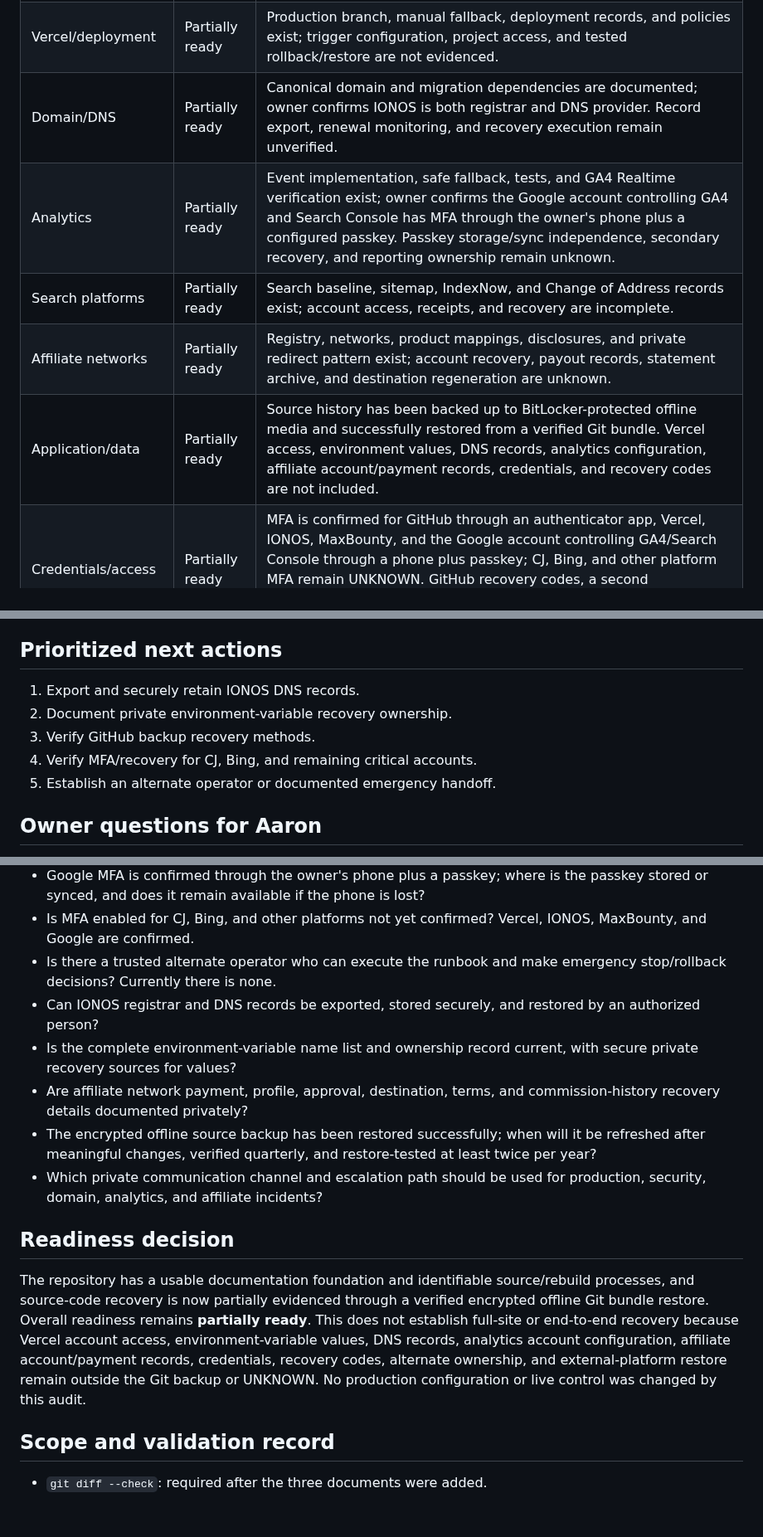
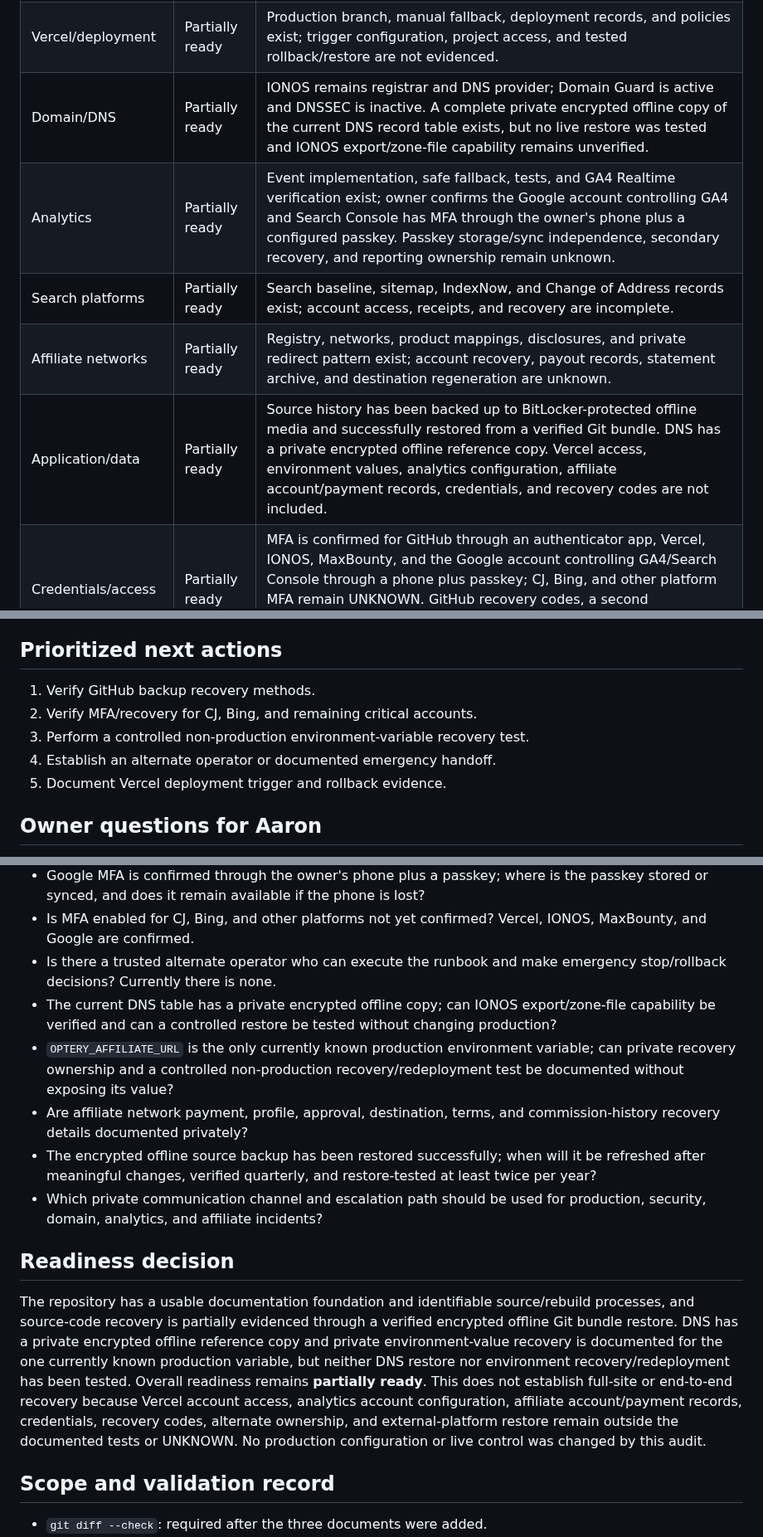
Before and after one commit to thetrendhawk/choose-better-tech, a Markdown page: docs/audits/production-recovery-readiness-2026-07-23.md, 3 parts joined by grey strips. Shown at 83% size. Drawn GitHub-style; blank space fills up the shorter version.

```diff
--- a/docs/audits/production-recovery-readiness-2026-07-23.md
+++ b/docs/audits/production-recovery-readiness-2026-07-23.md
@@ -32,11 +32,11 @@ No passwords, tokens, API keys, secret values, raw affiliate URLs, account IDs,
 |---|---|---|
 | GitHub repository/source | Partially ready | Owner-confirmed 2026-07-23 encrypted offline Git bundle contains complete history, all local branches/tags, and the open Privacy Bee branch; verification succeeded and a fresh clone restored `origin/main` to the recorded `main` commit. GitHub backup recovery methods, live protection state, and alternate operator remain unknown. |
 | Vercel/deployment | Partially ready | Production branch, manual fallback, deployment records, and policies exist; trigger configuration, project access, and tested rollback/restore are not evidenced. |
-| Domain/DNS | Partially ready | Canonical domain and migration dependencies are documented; owner confirms IONOS is both registrar and DNS provider. Record export, renewal monitoring, and recovery execution remain unverified. |
+| Domain/DNS | Partially ready | IONOS remains registrar and DNS provider; Domain Guard is active and DNSSEC is inactive. A complete private encrypted offline copy of the current DNS record table exists, but no live restore was tested and IONOS export/zone-file capability remains unverified. |
 | Analytics | Partially ready | Event implementation, safe fallback, tests, and GA4 Realtime verification exist; owner confirms the Google account controlling GA4 and Search Console has MFA through the owner's phone plus a configured passkey. Passkey storage/sync independence, secondary recovery, and reporting ownership remain unknown. |
 | Search platforms | Partially ready | Search baseline, sitemap, IndexNow, and Change of Address records exist; account access, receipts, and recovery are incomplete. |
 | Affiliate networks | Partially ready | Registry, networks, product mappings, disclosures, and private redirect pattern exist; account recovery, payout records, statement archive, and destination regeneration are unknown. |
-| Application/data | Partially ready | Source history has been backed up to BitLocker-protected offline media and successfully restored from a verified Git bundle. Vercel access, environment values, DNS records, analytics configuration, affiliate account/payment records, credentials, and recovery codes are not included. |
+| Application/data | Partially ready | Source history has been backed up to BitLocker-protected offline media and successfully restored from a verified Git bundle. DNS has a private encrypted offline reference copy. Vercel access, environment values, analytics configuration, affiliate account/payment records, credentials, and recovery codes are not included. |
 | Credentials/access | Partially ready | MFA is confirmed for GitHub through an authenticator app, Vercel, IONOS, MaxBounty, and the Google account controlling GA4/Search Console through a phone plus passkey; CJ, Bing, and other platform MFA remain UNKNOWN. GitHub recovery codes, a second authenticator device, passkey storage/sync independence, and alternate access remain UNKNOWN. |
 | Incident ownership | Partially ready | Aaron is the sole operator and recovery authority; policy escalation concepts exist, but no alternate owner, contact tree, or tested independent recovery authority is recorded. |
 
@@ -84,11 +84,11 @@ Google access no longer depends on the owner's phone alone because a passkey is
 
 ## Prioritized next actions
 
-1. Export and securely retain IONOS DNS records.
-2. Document private environment-variable recovery ownership.
-3. Verify GitHub backup recovery methods.
-4. Verify MFA/recovery for CJ, Bing, and remaining critical accounts.
-5. Establish an alternate operator or documented emergency handoff.
+1. Verify GitHub backup recovery methods.
+2. Verify MFA/recovery for CJ, Bing, and remaining critical accounts.
+3. Perform a controlled non-production environment-variable recovery test.
+4. Establish an alternate operator or documented emergency handoff.
+5. Document Vercel deployment trigger and rollback evidence.
 
 ## Owner questions for Aaron
 
@@ -98,15 +98,15 @@ Google access no longer depends on the owner's phone alone because a passkey is
 - Google MFA is confirmed through the owner's phone plus a passkey; where is the passkey stored or synced, and does it remain available if the phone is lost?
 - Is MFA enabled for CJ, Bing, and other platforms not yet confirmed? Vercel, IONOS, MaxBounty, and Google are confirmed.
 - Is there a trusted alternate operator who can execute the runbook and make emergency stop/rollback decisions? Currently there is none.
-- Can IONOS registrar and DNS records be exported, stored securely, and restored by an authorized person?
-- Is the complete environment-variable name list and ownership record current, with secure private recovery sources for values?
+- The current DNS table has a private encrypted offline copy; can IONOS export/zone-file capability be verified and can a controlled restore be tested without changing production?
+- `OPTERY_AFFILIATE_URL` is the only currently known production environment variable; can private recovery ownership and a controlled non-production recovery/redeployment test be documented without exposing its value?
 - Are affiliate network payment, profile, approval, destination, terms, and commission-history recovery details documented privately?
 - The encrypted offline source backup has been restored successfully; when will it be refreshed after meaningful changes, verified quarterly, and restore-tested at least twice per year?
 - Which private communication channel and escalation path should be used for production, security, domain, analytics, and affiliate incidents?
 
 ## Readiness decision
 
-The repository has a usable documentation foundation and identifiable source/rebuild processes, and source-code recovery is now partially evidenced through a verified encrypted offline Git bundle restore. Overall readiness remains **partially ready**. This does not establish full-site or end-to-end recovery because Vercel account access, environment-variable values, DNS records, analytics account configuration, affiliate account/payment records, credentials, recovery codes, alternate ownership, and external-platform restore remain outside the Git backup or UNKNOWN. No production configuration or live control was changed by this audit.
+The repository has a usable documentation foundation and identifiable source/rebuild processes, and source-code recovery is partially evidenced through a verified encrypted offline Git bundle restore. DNS has a private encrypted offline reference copy and private environment-value recovery is documented for the one currently known production variable, but neither DNS restore nor environment recovery/redeployment has been tested. Overall readiness remains **partially ready**. This does not establish full-site or end-to-end recovery because Vercel account access, analytics account configuration, affiliate account/payment records, credentials, recovery codes, alternate ownership, and external-platform restore remain outside the documented tests or UNKNOWN. No production configuration or live control was changed by this audit.
 
 ## Scope and validation record
 
```
Also changed, not shown: other parts of docs/audits/production-recovery-readiness-2026-07-23.md (+1 -1 lines), operations/PRODUCTION_RECOVERY_INVENTORY.md (+13 -5 lines).
